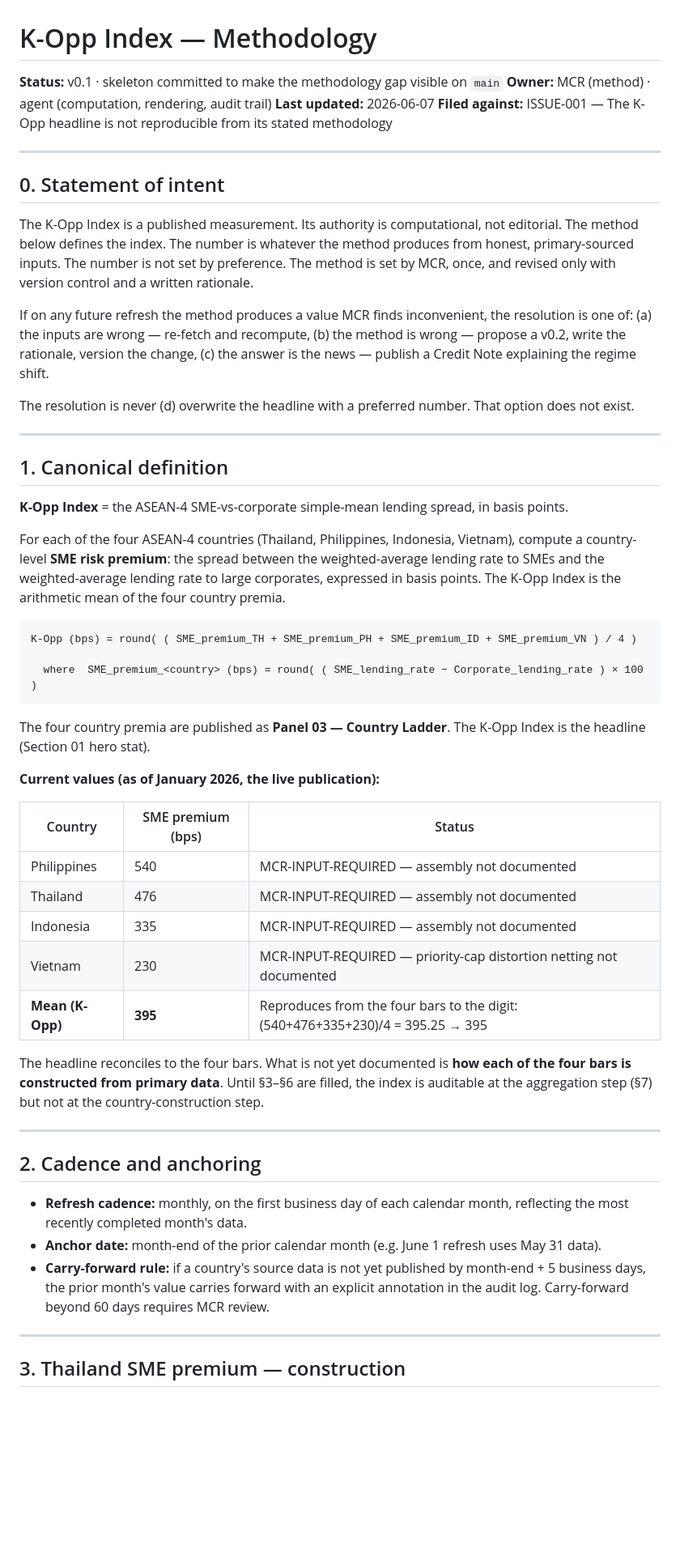
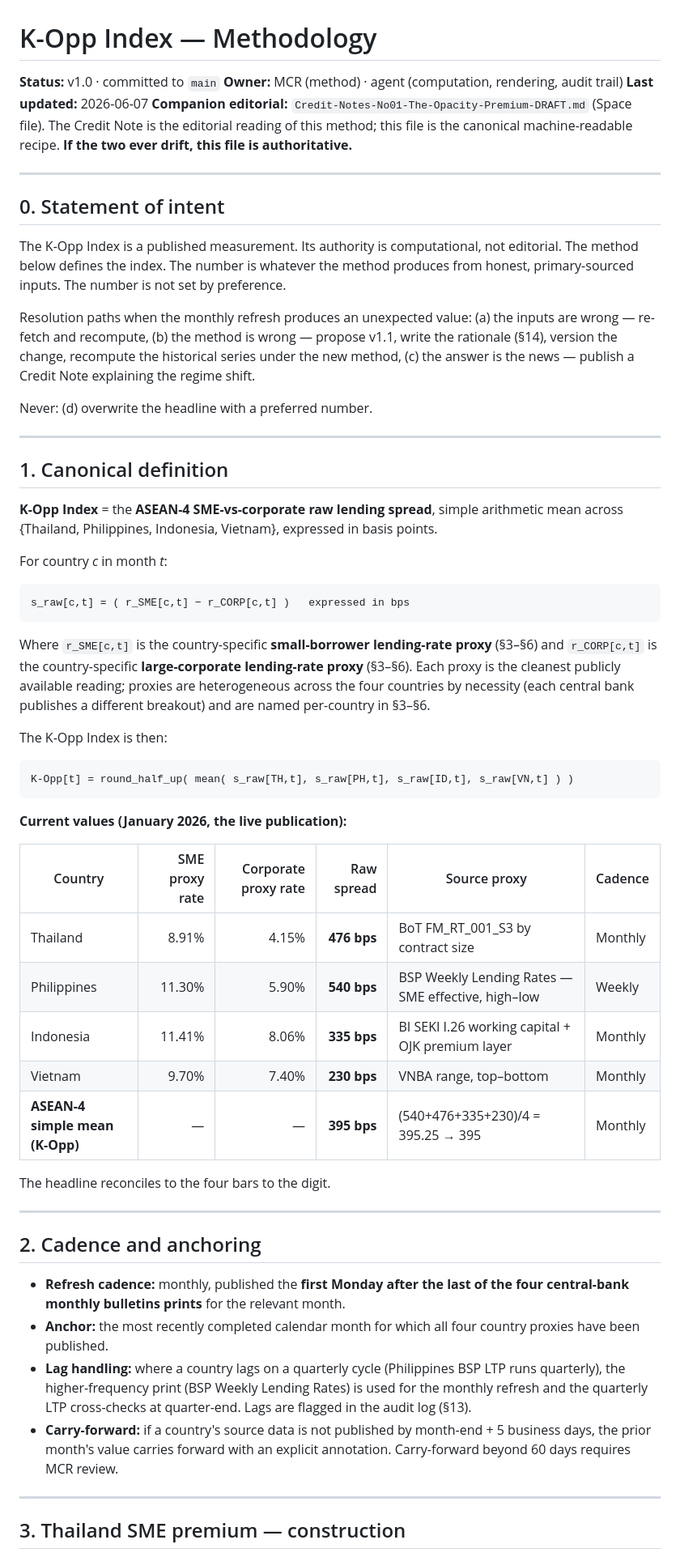
Before and after one commit to MCRabonza/private-market-pulse, a Markdown page: audit/k-opp-methodology.md, the part around one of its changes. Shown at 81% size. Rendered like a GitHub page; blank space fills up the shorter version.

````diff
--- a/audit/k-opp-methodology.md
+++ b/audit/k-opp-methodology.md
@@ -1,58 +1,63 @@
 # K-Opp Index — Methodology
 
-**Status:** v0.1 · skeleton committed to make the methodology gap visible on `main`
+**Status:** v1.0 · committed to `main`
 **Owner:** MCR (method) · agent (computation, rendering, audit trail)
 **Last updated:** 2026-06-07
-**Filed against:** ISSUE-001 — The K-Opp headline is not reproducible from its stated methodology
+**Companion editorial:** `Credit-Notes-No01-The-Opacity-Premium-DRAFT.md` (Space file). The Credit Note is the editorial reading of this method; this file is the canonical machine-readable recipe. **If the two ever drift, this file is authoritative.**
 
 ---
 
 ## 0. Statement of intent
 
-The K-Opp Index is a published measurement. Its authority is computational, not editorial. The method below defines the index. The number is whatever the method produces from honest, primary-sourced inputs. The number is not set by preference. The method is set by MCR, once, and revised only with version control and a written rationale.
+The K-Opp Index is a published measurement. Its authority is computational, not editorial. The method below defines the index. The number is whatever the method produces from honest, primary-sourced inputs. The number is not set by preference.
 
-If on any future refresh the method produces a value MCR finds inconvenient, the resolution is one of:
+Resolution paths when the monthly refresh produces an unexpected value:
 (a) the inputs are wrong — re-fetch and recompute,
-(b) the method is wrong — propose a v0.2, write the rationale, version the change,
+(b) the method is wrong — propose v1.1, write the rationale (§14), version the change, recompute the historical series under the new method,
 (c) the answer is the news — publish a Credit Note explaining the regime shift.
 
-The resolution is never (d) overwrite the headline with a preferred number. That option does not exist.
+Never: (d) overwrite the headline with a preferred number.
 
 ---
 
 ## 1. Canonical definition
 
-**K-Opp Index** = the ASEAN-4 SME-vs-corporate simple-mean lending spread, in basis points.
+**K-Opp Index** = the **ASEAN-4 SME-vs-corporate raw lending spread**, simple arithmetic mean across {Thailand, Philippines, Indonesia, Vietnam}, expressed in basis points.
 
-For each of the four ASEAN-4 countries (Thailand, Philippines, Indonesia, Vietnam), compute a country-level **SME risk premium**: the spread between the weighted-average lending rate to SMEs and the weighted-average lending rate to large corporates, expressed in basis points. The K-Opp Index is the arithmetic mean of the four country premia.
+For country *c* in month *t*:
 
 ```
-K-Opp (bps) = round( ( SME_premium_TH + SME_premium_PH + SME_premium_ID + SME_premium_VN ) / 4 )
-
-  where  SME_premium_<country> (bps) = round( ( SME_lending_rate − Corporate_lending_rate ) × 100 )
+s_raw[c,t] = ( r_SME[c,t] − r_CORP[c,t] )   expressed in bps
 ```
 
-The four country premia are published as **Panel 03 — Country Ladder**. The K-Opp Index is the headline (Section 01 hero stat).
+Where `r_SME[c,t]` is the country-specific **small-borrower lending-rate proxy** (§3–§6) and `r_CORP[c,t]` is the country-specific **large-corporate lending-rate proxy** (§3–§6). Each proxy is the cleanest publicly available reading; proxies are heterogeneous across the four countries by necessity (each central bank publishes a different breakout) and are named per-country in §3–§6.
 
-**Current values (as of January 2026, the live publication):**
+The K-Opp Index is then:
 
-| Country | SME premium (bps) | Status |
-|---|---|---|
-| Philippines | 540 | MCR-INPUT-REQUIRED — assembly not documented |
-| Thailand    | 476 | MCR-INPUT-REQUIRED — assembly not documented |
-| Indonesia   | 335 | MCR-INPUT-REQUIRED — assembly not documented |
-| Vietnam     | 230 | MCR-INPUT-REQUIRED — priority-cap distortion netting not documented |
-| **Mean (K-Opp)** | **395** | Reproduces from the four bars to the digit: (540+476+335+230)/4 = 395.25 → 395 |
+```
+K-Opp[t] = round_half_up( mean( s_raw[TH,t], s_raw[PH,t], s_raw[ID,t], s_raw[VN,t] ) )
+```
 
-The headline reconciles to the four bars. What is not yet documented is **how each of the four bars is constructed from primary data**. Until §3–§6 are filled, the index is auditable at the aggregation step (§7) but not at the country-construction step.
+**Current values (January 2026, the live publication):**
+
+| Country | SME proxy rate | Corporate proxy rate | Raw spread | Source proxy | Cadence |
+|---|---:|---:|---:|---|---|
+| Thailand | 8.91% | 4.15% | **476 bps** | BoT FM_RT_001_S3 by contract size | Monthly |
+| Philippines | 11.30% | 5.90% | **540 bps** | BSP Weekly Lending Rates — SME effective, high–low | Weekly |
+| Indonesia | 11.41% | 8.06% | **335 bps** | BI SEKI I.26 working capital + OJK premium layer | Monthly |
+| Vietnam | 9.70% | 7.40% | **230 bps** | VNBA range, top–bottom | Monthly |
+| **ASEAN-4 simple mean (K-Opp)** | — | — | **395 bps** | (540+476+335+230)/4 = 395.25 → 395 | Monthly |
+
+The headline reconciles to the four bars to the digit.
 
 ---
 
 ## 2. Cadence and anchoring
 
-- **Refresh cadence:** monthly, on the first business day of each calendar month, reflecting the most recently completed month's data.
-- **Anchor date:** month-end of the prior calendar month (e.g. June 1 refresh uses May 31 data).
-- **Carry-forward rule:** if a country's source data is not yet published by month-end + 5 business days, the prior month's value carries forward with an explicit annotation in the audit log. Carry-forward beyond 60 days requires MCR review.
+- **Refresh cadence:** monthly, published the **first Monday after the last of the four central-bank monthly bulletins prints** for the relevant month.
+- **Anchor:** the most recently completed calendar month for which all four country proxies have been published.
+- **Lag handling:** where a country lags on a quarterly cycle (Philippines BSP LTP runs quarterly), the higher-frequency print (BSP Weekly Lending Rates) is used for the monthly refresh and the quarterly LTP cross-checks at quarter-end. Lags are flagged in the audit log (§13).
+- **Carry-forward:** if a country's source data is not published by month-end + 5 business days, the prior month's value carries forward with an explicit annotation. Carry-forward beyond 60 days requires MCR review.
 
 ---
 
````
Also changed, not shown: other parts of audit/k-opp-methodology.md (+110 -97 lines).
